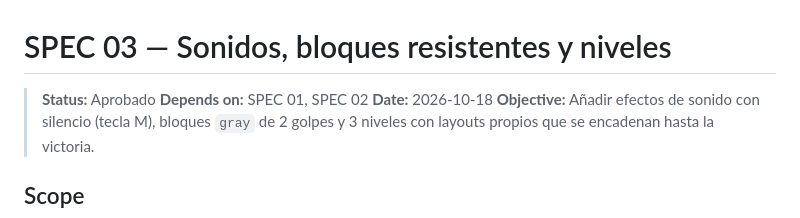
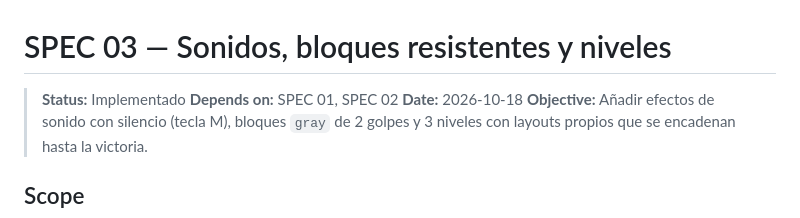
Before and after one commit to jose-angell/ArkanoidCC, a Markdown page: specs/03-sonidos-bloques-resistentes-niveles.md, the part around one of its changes. Drawn GitHub-style.

Commit message:
feat: update status to implemented and mark acceptance criteria as complete

```diff
--- a/specs/03-sonidos-bloques-resistentes-niveles.md
+++ b/specs/03-sonidos-bloques-resistentes-niveles.md
@@ -1,6 +1,6 @@
 # SPEC 03 — Sonidos, bloques resistentes y niveles
 
-> **Status:** Aprobado
+> **Status:** Implementado
 > **Depends on:** SPEC 01, SPEC 02
 > **Date:** 2026-10-18
 > **Objective:** Añadir efectos de sonido con silencio (tecla M), bloques `gray` de 2 golpes y 3 niveles con layouts propios que se encadenan hasta la victoria.
```
Also changed, not shown: other parts of specs/03-sonidos-bloques-resistentes-niveles.md (+15 -15 lines).
